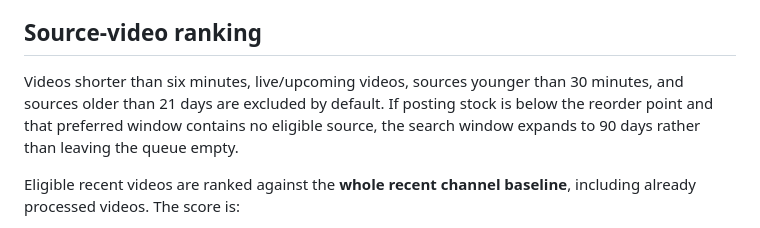
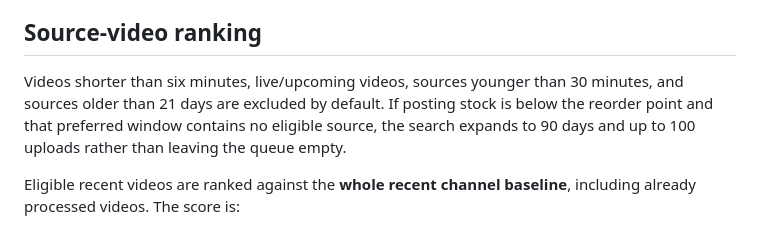
Before and after one commit to nomuonji/kirinuki-generator, a Markdown page: docs/operations.md, the part around the change. GitHub-like rendering.

Commit message:
docs: describe deeper emergency source search

```diff
--- a/docs/operations.md
+++ b/docs/operations.md
@@ -35,7 +35,7 @@ The full production job is only started when:
 
 ## Source-video ranking
 
-Videos shorter than six minutes, live/upcoming videos, sources younger than 30 minutes, and sources older than 21 days are excluded by default. If posting stock is below the reorder point and that preferred window contains no eligible source, the search window expands to 90 days rather than leaving the queue empty.
+Videos shorter than six minutes, live/upcoming videos, sources younger than 30 minutes, and sources older than 21 days are excluded by default. If posting stock is below the reorder point and that preferred window contains no eligible source, the search expands to 90 days and up to 100 uploads rather than leaving the queue empty.
 
 Eligible recent videos are ranked against the **whole recent channel baseline**, including already processed videos. The score is:
 
```
